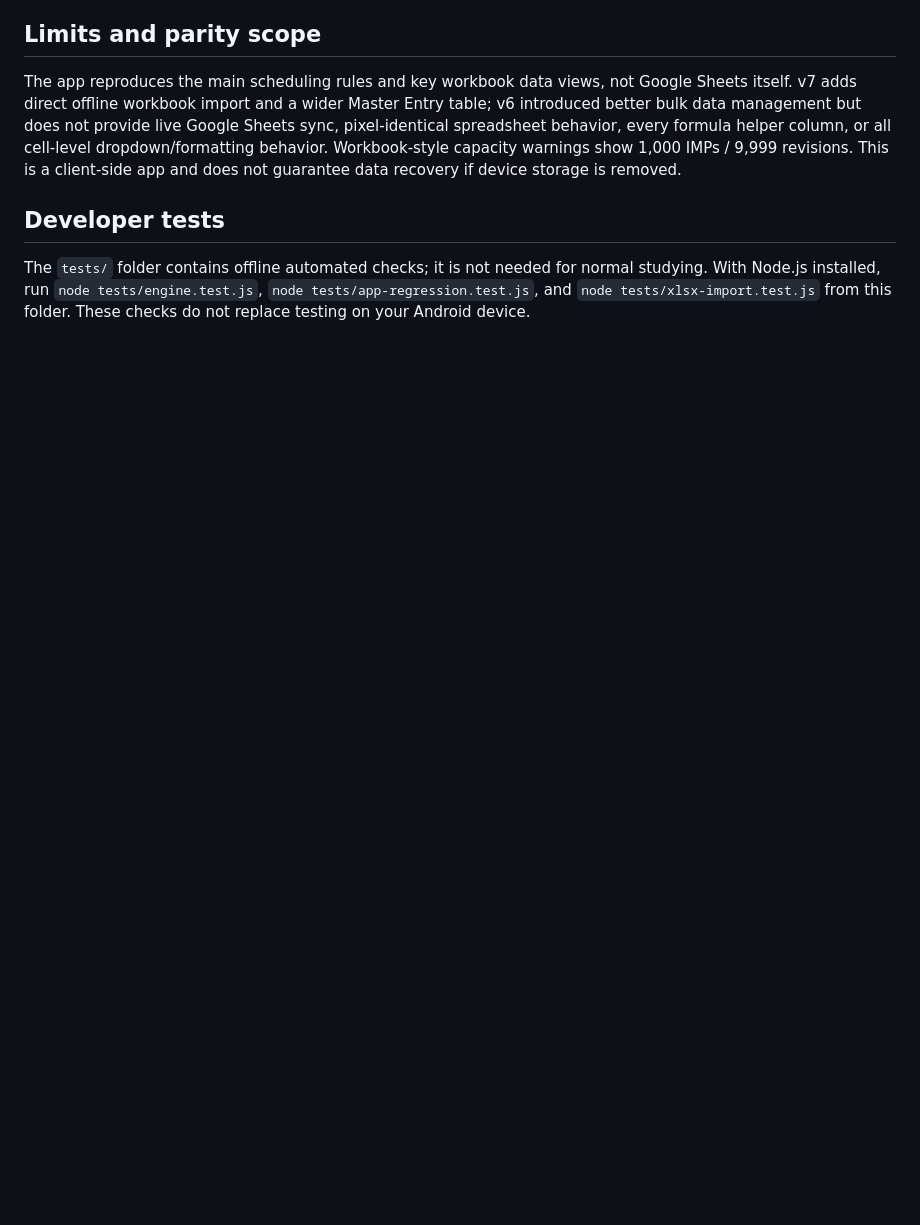
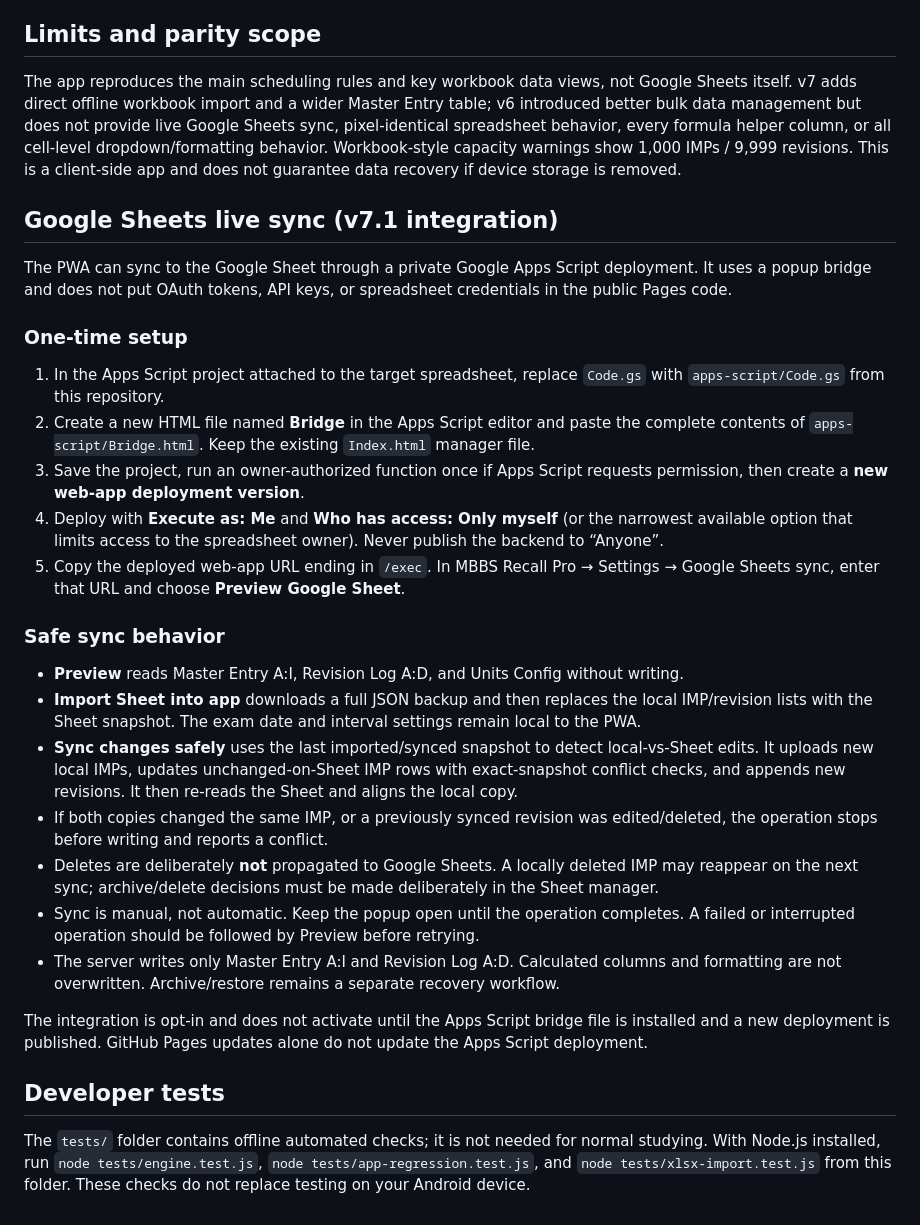
Before and after one commit to BigError404/MBBS-Recall, a Markdown page: README.md, the part around the change. Drawn GitHub-style; blank space fills up the shorter version.

Commit message:
Document secure Google Sheets sync setup and safety behavior

```diff
--- a/README.md
+++ b/README.md
@@ -45,6 +45,30 @@ For local testing, serve this folder with `python -m http.server 8080` or `npx s
 
 The app reproduces the main scheduling rules and key workbook data views, not Google Sheets itself. v7 adds direct offline workbook import and a wider Master Entry table; v6 introduced better bulk data management but does not provide live Google Sheets sync, pixel-identical spreadsheet behavior, every formula helper column, or all cell-level dropdown/formatting behavior. Workbook-style capacity warnings show 1,000 IMPs / 9,999 revisions. This is a client-side app and does not guarantee data recovery if device storage is removed.
 
+## Google Sheets live sync (v7.1 integration)
+
+The PWA can sync to the Google Sheet through a private Google Apps Script deployment. It uses a popup bridge and does not put OAuth tokens, API keys, or spreadsheet credentials in the public Pages code.
+
+### One-time setup
+
+1. In the Apps Script project attached to the target spreadsheet, replace `Code.gs` with `apps-script/Code.gs` from this repository.
+2. Create a new HTML file named **Bridge** in the Apps Script editor and paste the complete contents of `apps-script/Bridge.html`. Keep the existing `Index.html` manager file.
+3. Save the project, run an owner-authorized function once if Apps Script requests permission, then create a **new web-app deployment version**.
+4. Deploy with **Execute as: Me** and **Who has access: Only myself** (or the narrowest available option that limits access to the spreadsheet owner). Never publish the backend to “Anyone”.
+5. Copy the deployed web-app URL ending in `/exec`. In MBBS Recall Pro → Settings → Google Sheets sync, enter that URL and choose **Preview Google Sheet**.
+
+### Safe sync behavior
+
+- **Preview** reads Master Entry A:I, Revision Log A:D, and Units Config without writing.
+- **Import Sheet into app** downloads a full JSON backup and then replaces the local IMP/revision lists with the Sheet snapshot. The exam date and interval settings remain local to the PWA.
+- **Sync changes safely** uses the last imported/synced snapshot to detect local-vs-Sheet edits. It uploads new local IMPs, updates unchanged-on-Sheet IMP rows with exact-snapshot conflict checks, and appends new revisions. It then re-reads the Sheet and aligns the local copy.
+- If both copies changed the same IMP, or a previously synced revision was edited/deleted, the operation stops before writing and reports a conflict.
+- Deletes are deliberately **not** propagated to Google Sheets. A locally deleted IMP may reappear on the next sync; archive/delete decisions must be made deliberately in the Sheet manager.
+- Sync is manual, not automatic. Keep the popup open until the operation completes. A failed or interrupted operation should be followed by Preview before retrying.
+- The server writes only Master Entry A:I and Revision Log A:D. Calculated columns and formatting are not overwritten. Archive/restore remains a separate recovery workflow.
+
+The integration is opt-in and does not activate until the Apps Script bridge file is installed and a new deployment is published. GitHub Pages updates alone do not update the Apps Script deployment.
+
 ## Developer tests
 
 The `tests/` folder contains offline automated checks; it is not needed for normal studying. With Node.js installed, run `node tests/engine.test.js`, `node tests/app-regression.test.js`, and `node tests/xlsx-import.test.js` from this folder. These checks do not replace testing on your Android device.
```
